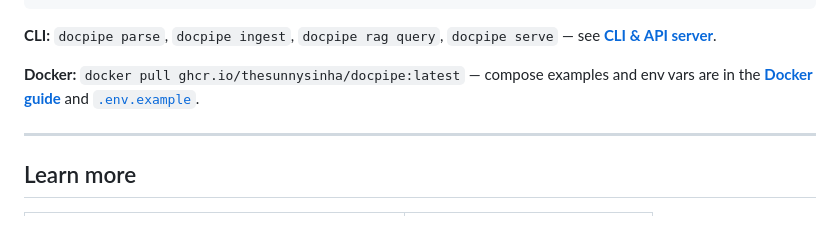
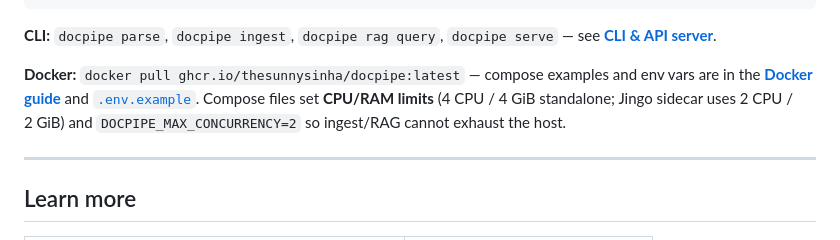
Before and after one commit to thesunnysinha/docpipe, a Markdown page: README.md, the part around the change. Rendered like a GitHub page.

Commit message:
docs: document Docker CPU/RAM limits and max_concurrency in README
Co-authored-by: Cursor <cursoragent@cursor.com>

```diff
--- a/README.md
+++ b/README.md
@@ -79,7 +79,7 @@ print(result.answer)
 
 **CLI:** `docpipe parse`, `docpipe ingest`, `docpipe rag query`, `docpipe serve` — see **[CLI & API server](https://docpipe.sunnysinha.online/docs)**.
 
-**Docker:** `docker pull ghcr.io/thesunnysinha/docpipe:latest` — compose examples and env vars are in the **[Docker guide](https://docpipe.sunnysinha.online/docs)** and [`.env.example`](.env.example).
+**Docker:** `docker pull ghcr.io/thesunnysinha/docpipe:latest` — compose examples and env vars are in the **[Docker guide](https://docpipe.sunnysinha.online/docs)** and [`.env.example`](.env.example). Compose files set **CPU/RAM limits** (4 CPU / 4 GiB standalone; Jingo sidecar uses 2 CPU / 2 GiB) and `DOCPIPE_MAX_CONCURRENCY=2` so ingest/RAG cannot exhaust the host.
 
 ---
 
```
